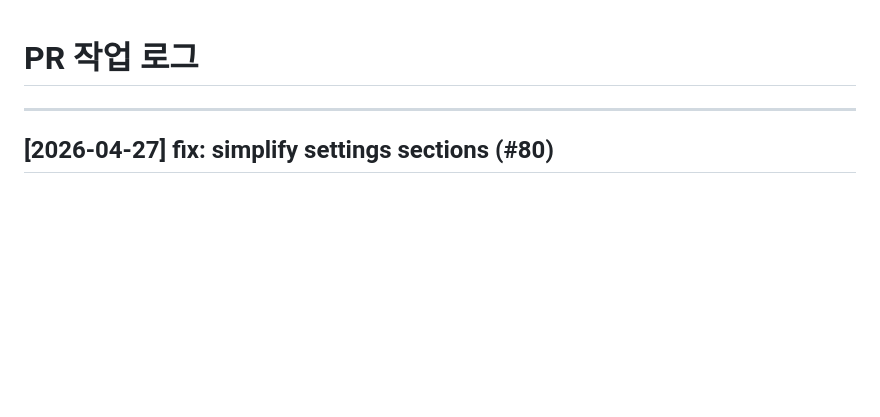
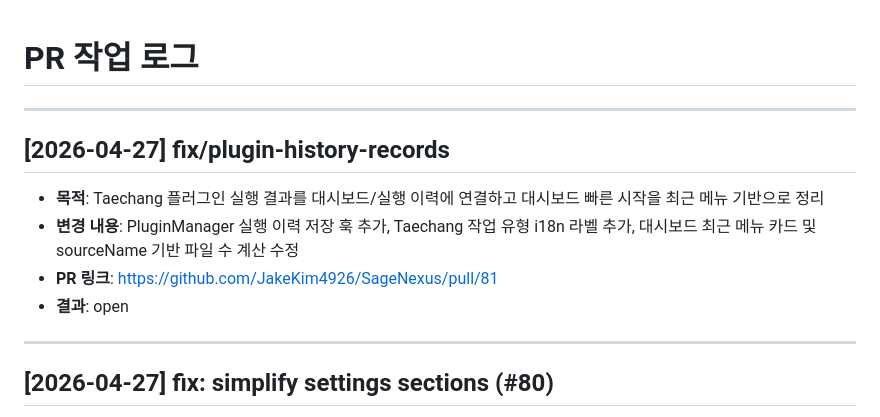
Before and after one commit to JakeKim4926/SageNexus, a Markdown page: docs/decisions/PR_LOG.md, the part around the change. GitHub-like rendering; blank space fills up the shorter version.

Commit message:
docs: log plugin history dashboard PR

```diff
--- a/docs/decisions/PR_LOG.md
+++ b/docs/decisions/PR_LOG.md
@@ -1,4 +1,12 @@
 # PR 작업 로그
+
+---
+
+## [2026-04-27] fix/plugin-history-records
+- **목적**: Taechang 플러그인 실행 결과를 대시보드/실행 이력에 연결하고 대시보드 빠른 시작을 최근 메뉴 기반으로 정리
+- **변경 내용**: PluginManager 실행 이력 저장 훅 추가, Taechang 작업 유형 i18n 라벨 추가, 대시보드 최근 메뉴 카드 및 sourceName 기반 파일 수 계산 수정
+- **PR 링크**: https://github.com/JakeKim4926/SageNexus/pull/81
+- **결과**: open
 
 ---
 
```
